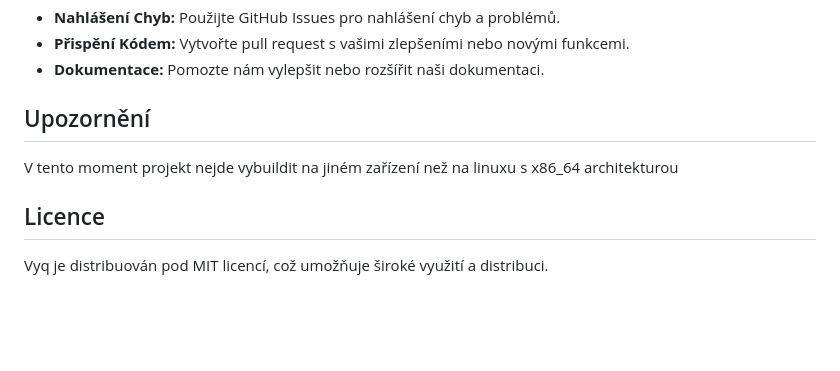
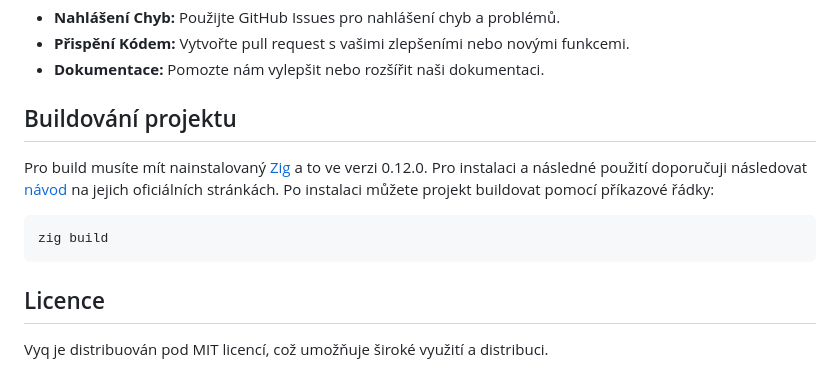
Before and after one commit to SimonRalek/vyq, a Markdown page: README.md, the part around the change. GitHub-like rendering; blank space fills up the shorter version.

````diff
--- a/README.md
+++ b/README.md
@@ -138,8 +138,14 @@ Jako open-source projekt vítáme příspěvky od komunity. Zde je, jak můžete
 - **Přispění Kódem:** Vytvořte pull request s vašimi zlepšeními nebo novými funkcemi.
 - **Dokumentace:** Pomozte nám vylepšit nebo rozšířit naši dokumentaci.
 
-## Upozornění
-V tento moment projekt nejde vybuildit na jiném zařízení než na linuxu s x86_64 architekturou
+## Buildování projektu
+
+Pro build musíte mít nainstalovaný [Zig](https://ziglang.org/download/) a to ve verzi 0.12.0. Pro instalaci a následné použití doporučuji následovat [návod](https://ziglang.org/learn/getting-started/#installing-zig) na jejich oficiálních stránkách.
+Po instalaci můžete projekt buildovat pomocí příkazové řádky:
+
+```bash
+zig build
+```
 
 ## Licence
 Vyq je distribuován pod MIT licencí, což umožňuje široké využití a distribuci.
````
